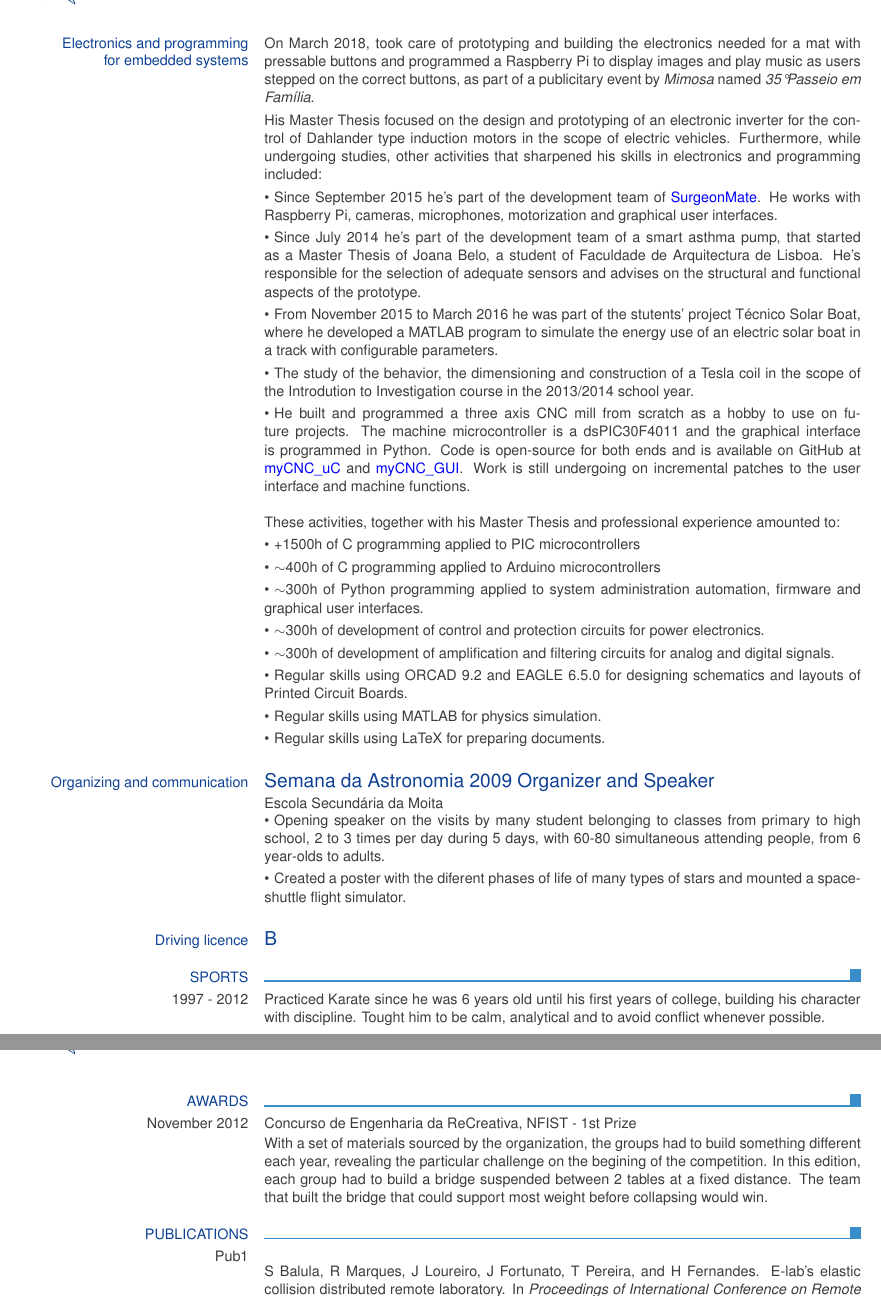
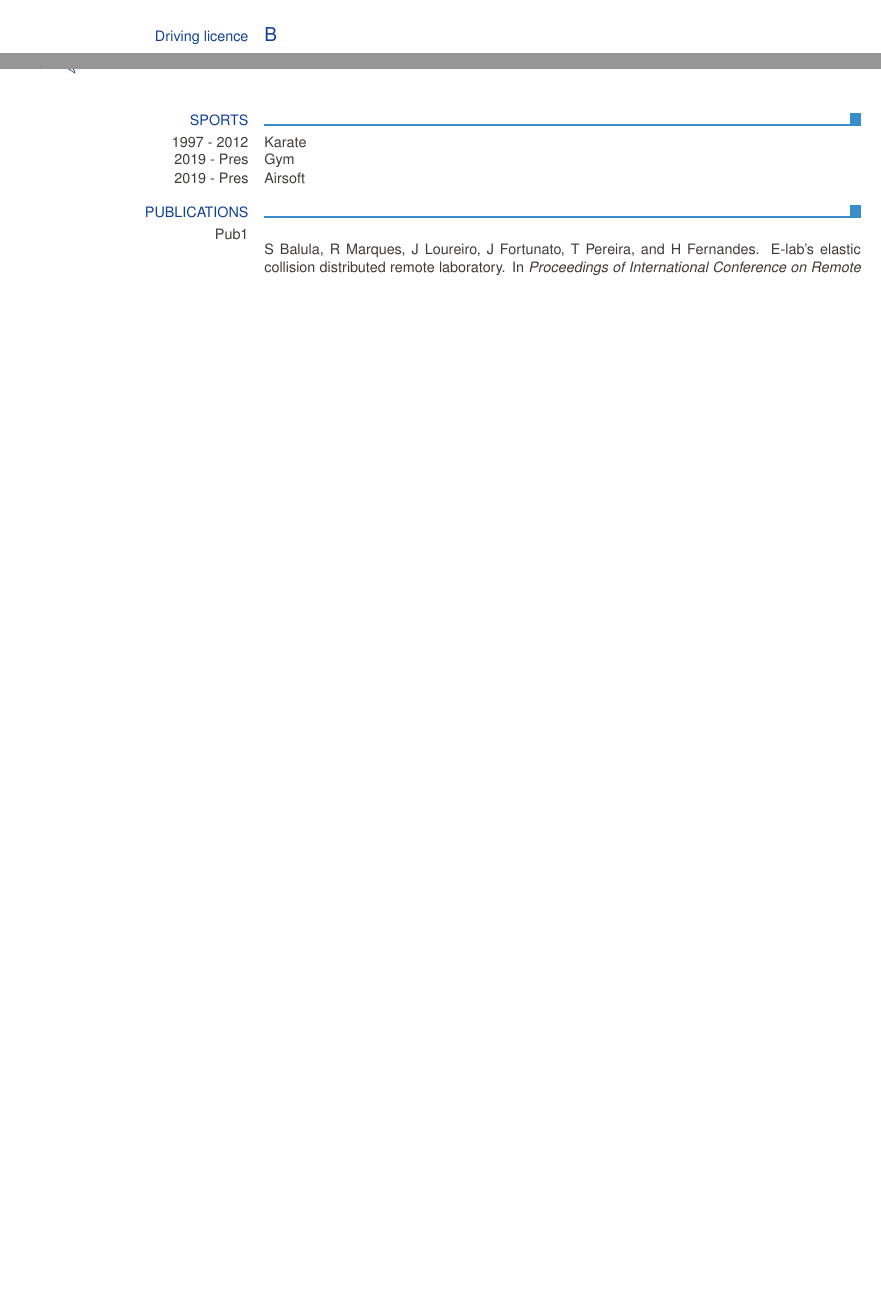
Before and after one commit to ras-marques/CV, a LaTeX CV (cv.tex): two parts of pages 3 and 4 of 4 before the commit and two parts of pages 2 and 3 of 3 after it, joined at a grey line, cut at the place of the change, the shorter picture padded with empty space. Compiled offline with pdfLaTeX.

Commit message:
Updating CV
Removed some needless details on electronics and programming skills that
could be discussed in an interview.
Updated the information regarding SurgeonMate.
Updated the information regarding BeMicro.
Some textbf on the most important topics of each work experience.

```diff
--- a/cv.tex
+++ b/cv.tex
@@ -85,40 +93,39 @@
 \ecvlanguage{Inglês}{C2}{C2}{C2}{C2}{C2}
 \ecvlanguagefooter[10pt]
 
-\ecvblueitem{Electronics and programming\\for embedded systems}{On March 2018, took care of prototyping and building the electronics needed for a mat with pressable buttons and programmed a Raspberry Pi to display images and play music as users stepped on the correct buttons, as part of a publicitary event by \textit{Mimosa} named \textit{35\textdegree Passeio em Família}.
-\par His Master Thesis focused on the design and prototyping of an electronic inverter for the control of Dahlander type induction motors in the scope of electric vehicles. Furthermore, while undergoing studies, other activities that sharpened his skills in electronics and programming included:\par
-\textbullet\,\,Since September 2015 he's part of the development team of \href{http://www.surgeonmate.com/}{\textcolor{blue}{\mbox{SurgeonMate}}}. He works with Raspberry Pi, cameras, microphones, motorization and graphical user interfaces.
-\par\textbullet\,\,Since July 2014 he's part of the development team of a smart asthma pump, that started as a Master Thesis of Joana Belo, a student of Faculdade de Arquitectura de Lisboa. He's responsible for the selection of adequate sensors and advises on the structural and functional aspects of the prototype.
-\par \textbullet\,\,From November 2015 to March 2016 he was part of the stutents' project Técnico Solar Boat, where he developed a MATLAB program to simulate the energy use of an electric solar boat in a track with configurable parameters.
-\par \textbullet\,\,The study of the behavior, the dimensioning and construction of a Tesla coil in the scope of the Introdution to Investigation course in the 2013/2014 school year.\par
-\textbullet\,\,He built and programmed a three axis CNC mill from scratch as a hobby to use on future projects. The machine microcontroller is a dsPIC30F4011 and the graphical interface is programmed in Python. Code is open-source for both ends and is available on GitHub at \href{https://github.com/ras-marques/myCNC_uC}{\textcolor{blue}{\mbox{myCNC\_uC}}} and \href{https://github.com/ras-marques/myCNC_GUI}{\textcolor{blue}{\mbox{myCNC\_GUI}}}. Work is still undergoing on incremental patches to the user interface and machine functions.
-\par \vspace{3mm}
-These activities, together with his Master Thesis and professional experience amounted to:\par
-\textbullet\,\,+1500h of C programming applied to PIC microcontrollers
-\par\textbullet\,\,$\sim$400h of C programming applied to Arduino microcontrollers
-\par\textbullet\,\,$\sim$300h of Python programming applied to system administration automation, firmware and graphical user interfaces.
-\par\textbullet\,\,$\sim$300h of development of control and protection circuits for power electronics.
-\par\textbullet\,\,$\sim$300h of development of amplification and filtering circuits for analog and digital signals.
-\par\textbullet\,\,Regular skills using ORCAD 9.2 and EAGLE 6.5.0 for designing schematics and
-layouts of Printed Circuit Boards.
-\par\textbullet\,\,Regular skills using MATLAB for physics simulation.
-\par\textbullet\,\,Regular skills using LaTeX for preparing documents.}
+%\ecvblueitem{Electronics and programming\\for embedded systems}{On March 2018, took care of prototyping and building the electronics needed for a mat with pressable buttons and programmed a Raspberry Pi to display images and play music as users stepped on the correct buttons, as part of a publicitary event by \textit{Mimosa} named \textit{35\textdegree Passeio em Família}.
+%\par His Master Thesis focused on the design and prototyping of an electronic inverter for the control of Dahlander type induction motors in the scope of electric vehicles. Furthermore, while undergoing studies, other activities that sharpened his skills in electronics and programming included:\par
+%\textbullet\,\,Since September 2015 he's part of the development team of \href{http://www.surgeonmate.com/}{\textcolor{blue}{\mbox{SurgeonMate}}}. He works with Raspberry Pi, cameras, microphones, motorization and graphical user interfaces.
+%\par\textbullet\,\,Since July 2014 he's part of the development team of a smart asthma pump, that started as a Master Thesis of Joana Belo, a student of Faculdade de Arquitectura de Lisboa. He's responsible for the selection of adequate sensors and advises on the structural and functional aspects of the prototype.
+%\par \textbullet\,\,From November 2015 to March 2016 he was part of the stutents' project Técnico Solar Boat, where he developed a MATLAB program to simulate the energy use of an electric solar boat in a track with configurable parameters.
+%\par \textbullet\,\,The study of the behavior, the dimensioning and construction of a Tesla coil in the scope of the Introdution to Investigation course in the 2013/2014 school year.\par
+%\textbullet\,\,He built and programmed a three axis CNC mill from scratch as a hobby to use on future projects. The machine microcontroller is a dsPIC30F4011 and the graphical interface is programmed in Python. Code is open-source for both ends and is available on GitHub at \href{https://github.com/ras-marques/myCNC_uC}{\textcolor{blue}{\mbox{myCNC\_uC}}} and \href{https://github.com/ras-marques/myCNC_GUI}{\textcolor{blue}{\mbox{myCNC\_GUI}}}. Work is still undergoing on incremental patches to the user interface and machine functions.
+%\par \vspace{3mm}
+%These activities, together with his Master Thesis and professional experience amounted to:\par
+%\textbullet\,\,+1500h of C programming applied to PIC microcontrollers
+%\par\textbullet\,\,$\sim$400h of C programming applied to Arduino microcontrollers
+%\par\textbullet\,\,$\sim$300h of Python programming applied to system administration automation, firmware and graphical user interfaces.
+%\par\textbullet\,\,$\sim$300h of development of control and protection circuits for power electronics.
+%\par\textbullet\,\,$\sim$300h of development of amplification and filtering circuits for analog and digital signals.
+%\par\textbullet\,\,Regular skills using ORCAD 9.2 and EAGLE 6.5.0 for designing schematics and layouts of Printed Circuit Boards.
+%\par\textbullet\,\,Regular skills using MATLAB for physics simulation.
+%\par\textbullet\,\,Regular skills using LaTeX for preparing documents.}
 
-\ecvtitle{Organizing and communication}{Semana da Astronomia 2009 Organizer and Speaker}
-\ecvitem{}{Escola Secundária da Moita}
-\ecvitem{}{\textbullet\,\,Opening speaker on the visits by many student belonging to classes from primary to high school, 2 to 3 times per day during 5 days, with 60-80 simultaneous attending people, from 6 year-olds to adults.\par
-\textbullet\,\,Created a poster with the diferent phases of life of many types of stars and mounted a space-shuttle flight simulator.}
+%\ecvtitle{Organizing and communication}{Semana da Astronomia 2009 Organizer and Speaker}
+%\ecvitem{}{Escola Secundária da Moita}
+%\ecvitem{}{\textbullet\,\,Opening speaker on the visits by many student belonging to classes from primary to high school, 2 to 3 times per day during 5 days, with 60-80 simultaneous attending people, from 6 year-olds to adults.\par
+%\textbullet\,\,Created a poster with the diferent phases of life of many types of stars and mounted a space-shuttle flight simulator.}
 
 \ecvtitle{Driving licence}{B}
 
 \ecvsection{Sports}
-\ecvitem{1997 - 2012}{Practiced Karate since he was 6 years old until his first years of college, building his character with discipline. Tought him to be calm, analytical and to avoid conflict whenever possible.}
+\ecvitem{1997 - 2012}{Karate}
+\ecvitem{2019 - Pres}{Gym}
+\ecvitem{2019 - Pres}{Airsoft}
 
-\newpage
-
-\ecvsection{Awards}
-\ecvitem{November 2012}{Concurso de Engenharia da ReCreativa, NFIST - 1st Prize}
-\ecvitem{}{With a set of materials sourced by the organization, the groups had to build something different each year, revealing the particular challenge on the begining of the competition. In this edition, each group had to build a bridge suspended between 2 tables at a fixed distance. The team that built the bridge that could support most weight before collapsing would win.}
+%\ecvsection{Awards}
+%\ecvitem{November 2012}{Concurso de Engenharia da ReCreativa, NFIST - 1st Prize}
+%\ecvitem{}{With a set of materials sourced by the organization, the groups had to build something different each year, revealing the particular challenge on the begining of the competition. In this edition, each group had to build a bridge suspended between 2 tables at a fixed distance. The team that built the bridge that could support most weight before collapsing would win.}
 
 \ecvsection{Publications}
 
```
Also changed, not shown: cv.tex (36 more changed lines), 3 other files.
